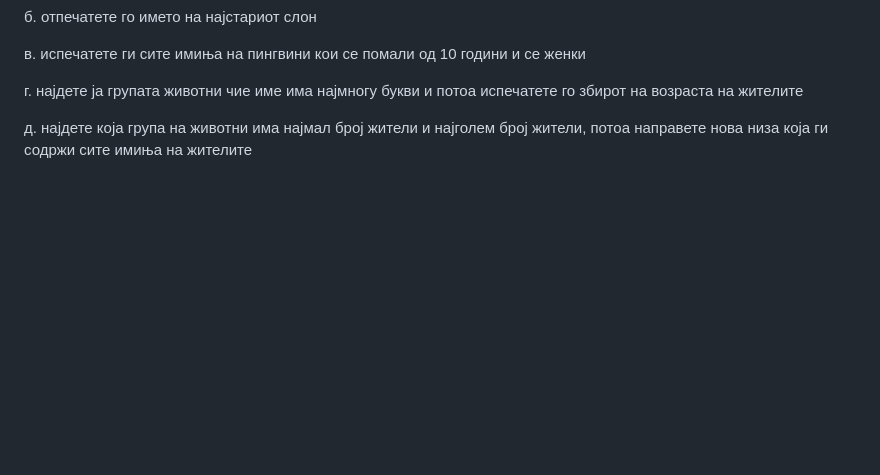
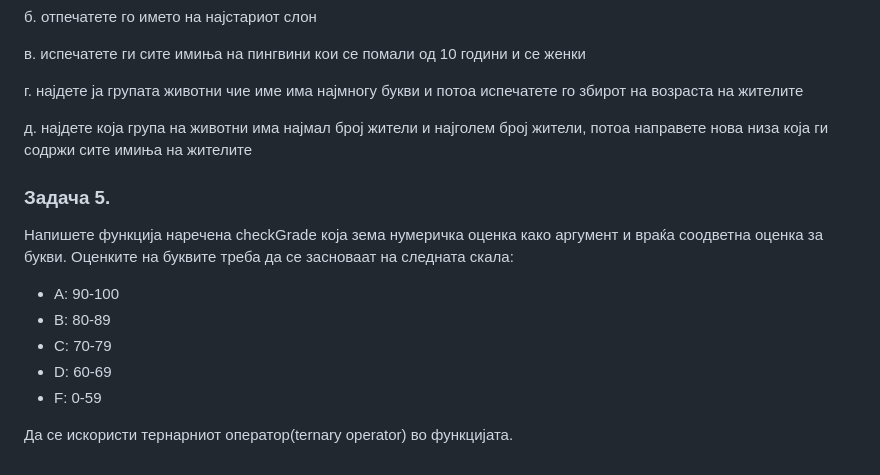
Before and after one commit to Ljochev/JavaScriptClasses, a Markdown page: cas_4/domasna.md, the part around the change. GitHub-like rendering; blank space fills up the shorter version.

Commit message:
add one more exercise

```diff
--- a/cas_4/domasna.md
+++ b/cas_4/domasna.md
@@ -352,3 +352,15 @@ let zooAnimals = [
 г. најдете ја групата животни чие име има најмногу букви и потоа испечатете го збирот на возраста на жителите
 
 д. најдете која група на животни има најмал број жители и најголем број жители, потоа направете нова низа која ги содржи сите имиња на жителите
+
+### Задача 5.
+
+Напишете функција наречена checkGrade која зема нумеричка оценка како аргумент и враќа соодветна оценка за букви. Оценките на буквите треба да се засноваат на следната скала:
+
+- A: 90-100
+- B: 80-89
+- C: 70-79
+- D: 60-69
+- F: 0-59
+
+Да се искористи тернарниот оператор(ternary operator) во функцијата.
```
